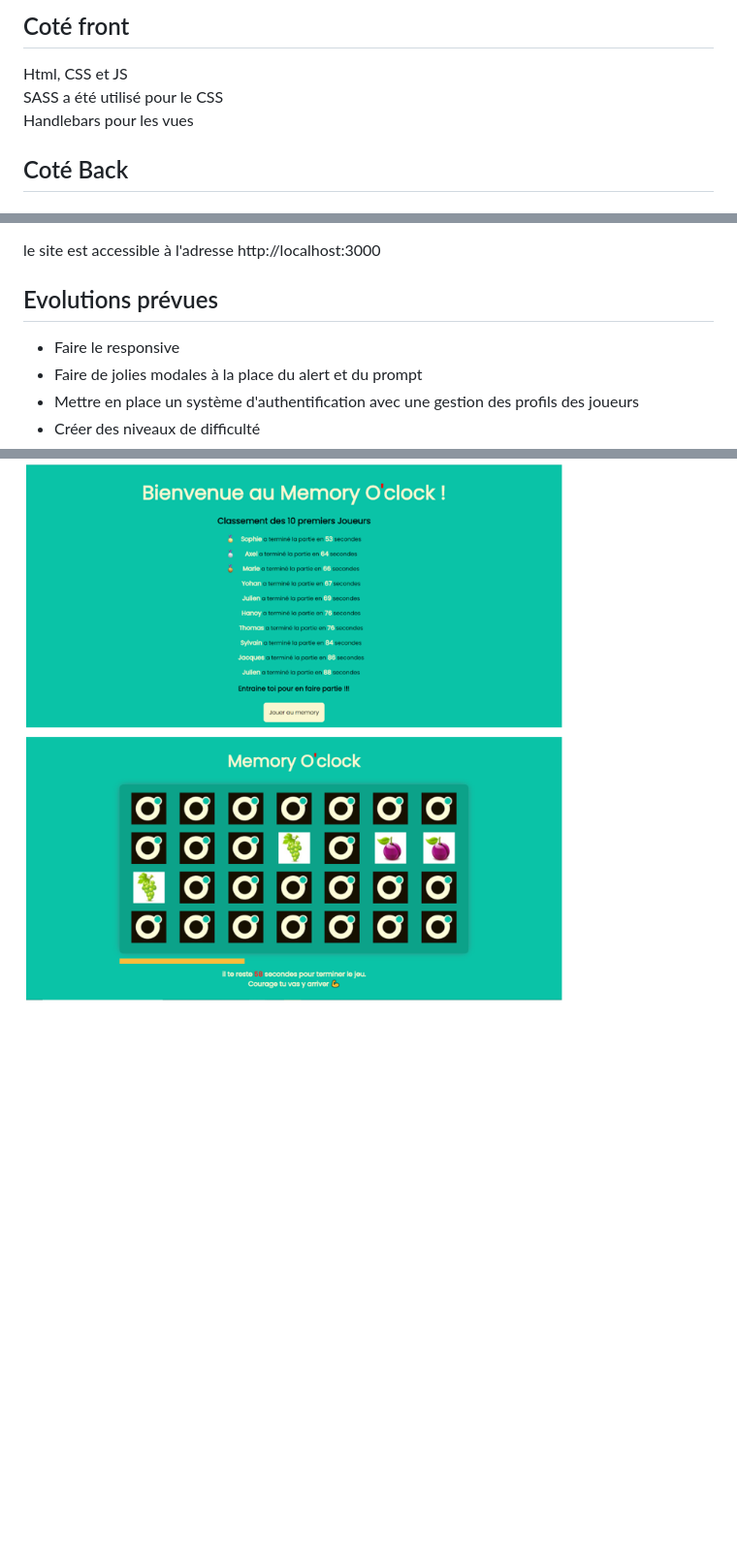
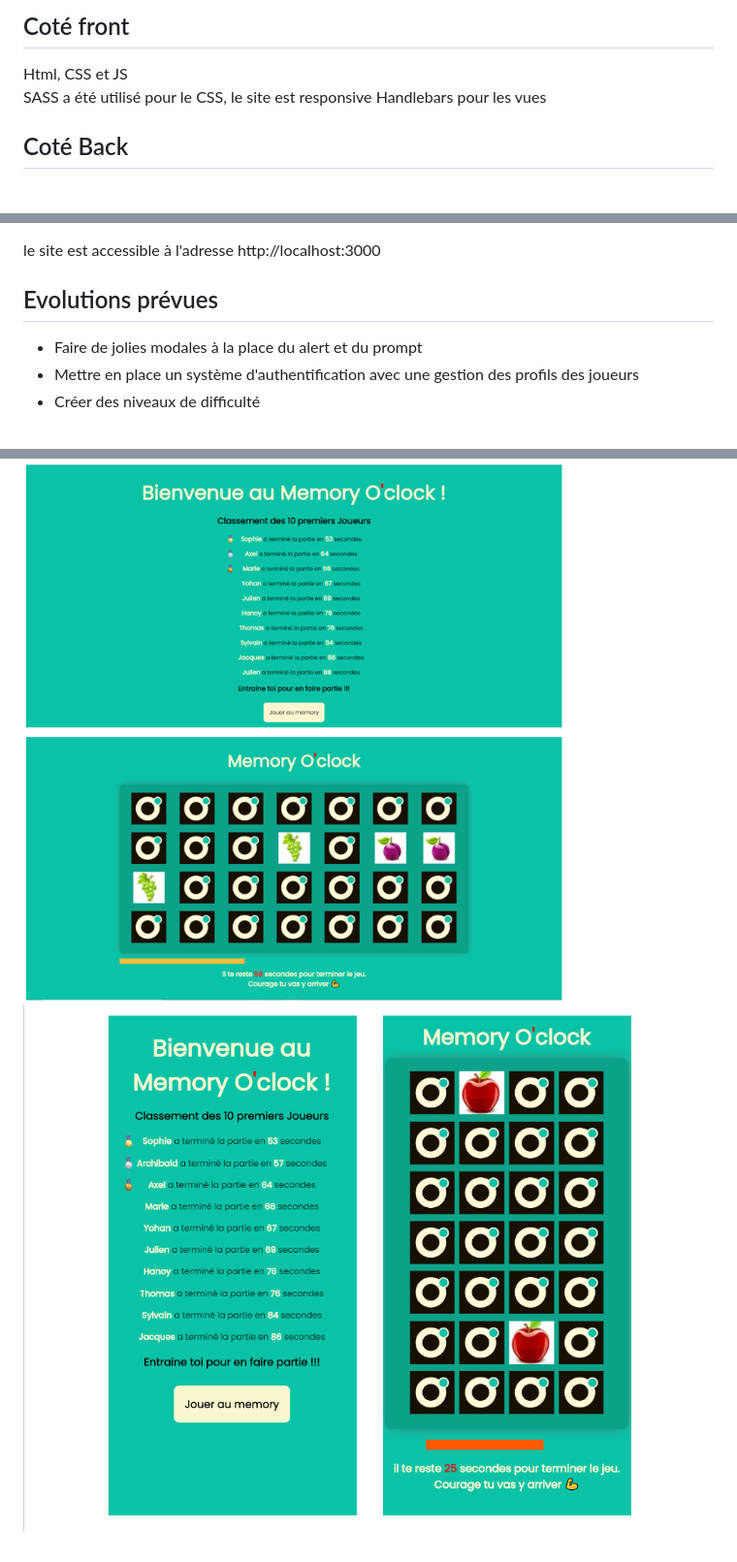
Before and after one commit to Sofy-Prd/memory, a Markdown page: README.md, 3 parts joined by grey strips. Shown: that part at 97% size. Rendered like a GitHub page; pictures changed too: public/images/screenshotMobileForReadMe.png (added); blank space fills up the shorter version.

Commit message:
modify responsive

```diff
--- a/README.md
+++ b/README.md
@@ -23,7 +23,7 @@ Une fois que les images sont "runnées" le site est accessible à l'adresse http
 
 ## Coté front
 Html, CSS et JS
-SASS a été utilisé pour le CSS
+SASS a été utilisé pour le CSS, le site est responsive
 Handlebars pour les vues
 
 ## Coté Back
@@ -51,7 +51,6 @@ $ npm start
 le site est accessible à l'adresse http://localhost:3000
 
 ## Evolutions prévues
-- Faire le responsive
 - Faire de jolies modales à la place du alert et du prompt
 - Mettre en place un système d'authentification avec une gestion des profils des joueurs
 - Créer des niveaux de difficulté
@@ -61,3 +60,4 @@ le site est accessible à l'adresse http://localhost:3000
 
 ## Aperçu du jeu
 ![alt text](/public/images/screenshotForReadMe.png)
+![alt text](/public/images/screenshotMobileForReadMe.png)
```
Also changed, not shown: 3 other files.
